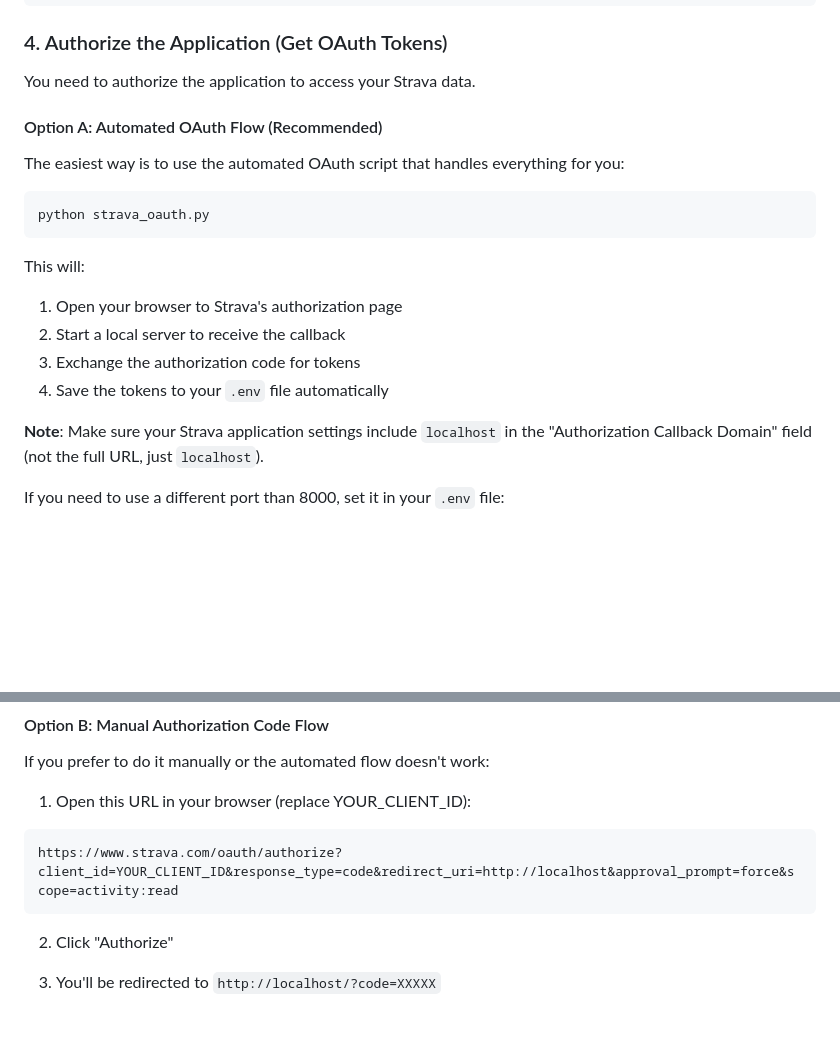
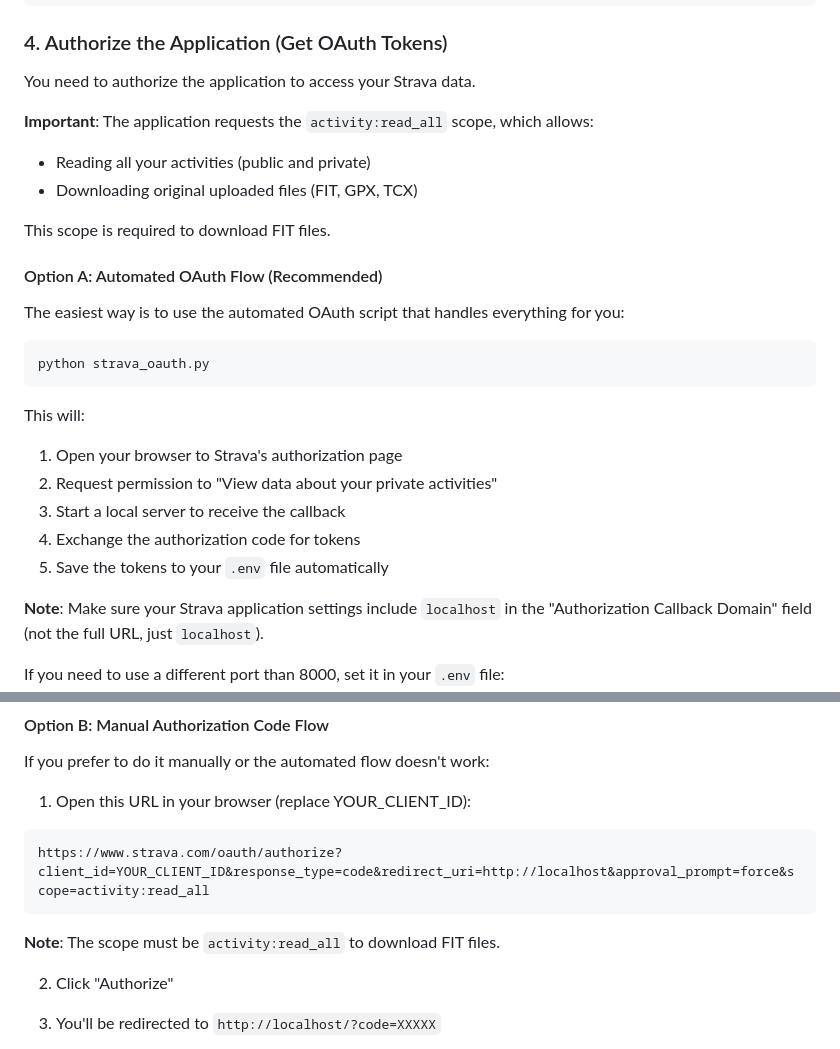
Before and after one commit to comicmuse/fitparser, a Markdown page: README_STRAVA.md, 2 parts joined by grey strips. GitHub-like rendering; blank space fills up the shorter version.

Commit message:
Update README to document activity:read_all scope requirement
Co-authored-by: comicmuse <14880722+comicmuse@users.noreply.github.com>

````diff
--- a/README_STRAVA.md
+++ b/README_STRAVA.md
@@ -64,6 +64,12 @@ WEBHOOK_PORT=5000
 
 You need to authorize the application to access your Strava data.
 
+**Important**: The application requests the `activity:read_all` scope, which allows:
+- Reading all your activities (public and private)
+- Downloading original uploaded files (FIT, GPX, TCX)
+
+This scope is required to download FIT files.
+
 #### Option A: Automated OAuth Flow (Recommended)
 
 The easiest way is to use the automated OAuth script that handles everything for you:
@@ -74,9 +80,10 @@ python strava_oauth.py
 
 This will:
 1. Open your browser to Strava's authorization page
-2. Start a local server to receive the callback
-3. Exchange the authorization code for tokens
-4. Save the tokens to your `.env` file automatically
+2. Request permission to "View data about your private activities"
+3. Start a local server to receive the callback
+4. Exchange the authorization code for tokens
+5. Save the tokens to your `.env` file automatically
 
 **Note**: Make sure your Strava application settings include `localhost` in the "Authorization Callback Domain" field (not the full URL, just `localhost`).
 
@@ -92,8 +99,10 @@ If you prefer to do it manually or the automated flow doesn't work:
 
 1. Open this URL in your browser (replace YOUR_CLIENT_ID):
 ```
-https://www.strava.com/oauth/authorize?client_id=YOUR_CLIENT_ID&response_type=code&redirect_uri=http://localhost&approval_prompt=force&scope=activity:read
+https://www.strava.com/oauth/authorize?client_id=YOUR_CLIENT_ID&response_type=code&redirect_uri=http://localhost&approval_prompt=force&scope=activity:read_all
 ```
+
+**Note**: The scope must be `activity:read_all` to download FIT files.
 
 2. Click "Authorize"
 
````
